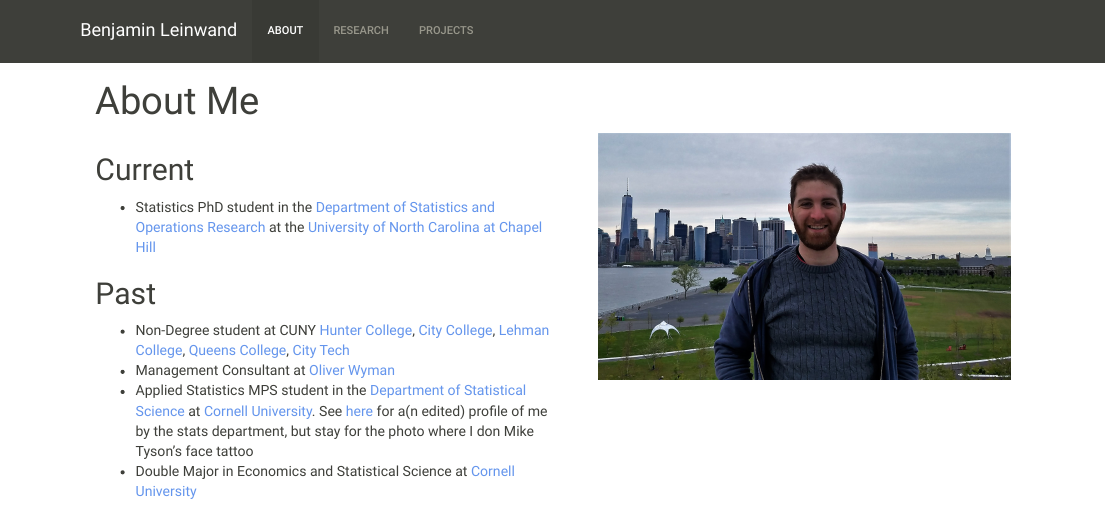
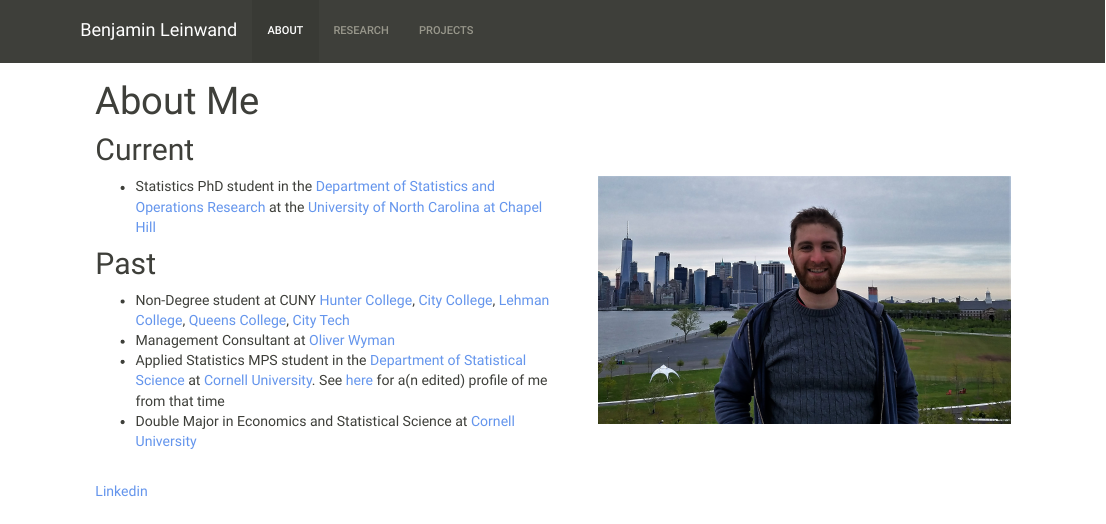
Before and after one commit to bleinwand/bleinwand.github.io, an R Markdown document (index.Rmd): the page in a window 1100 px wide, from its top. The pictures show the output file index.html that the author committed with the source, opened offline; library style sheets and scripts come from the installed R packages.

Commit message:
Minor readability/ visibility updates

```diff
--- a/index.Rmd
+++ b/index.Rmd
@@ -17,15 +17,21 @@
 </style>
 
 
+##Current
+<div class="column-left">
+- Statistics PhD student in the [Department of Statistics and Operations Research](http://stat-or.unc.edu) at the [University of North Carolina at Chapel Hill](http://www.unc.edu)
+</div>
+
+<div class="column-right">
+![](gov island headshot2.jpg)
+</div>
+
+##Past
 
 <div class="column-left">
-##Current
-- Statistics PhD student in the [Department of Statistics and Operations Research](http://stat-or.unc.edu) at the [University of North Carolina at Chapel Hill](http://www.unc.edu)
-
-##Past
 - Non-Degree student at CUNY [Hunter College](http://www.hunter.cuny.edu), [City College](http://www.ccny.cuny.edu), [Lehman College](http://Lehman.cuny.edu), [Queens College](http://www.qc.cuny.edu), [City Tech](http://www.citytech.cuny.edu)
 - Management Consultant at [Oliver Wyman](http://oliverwyman.com)
-- Applied Statistics MPS student in the [Department of Statistical Science](https://stat.cornell.edu/) at [Cornell University](https://cornell.edu). See [here](https://stat.cornell.edu/news/student-profiles/benjamin-leinwand-statistical-science-mps-and-ugrad-alum) for a(n edited) profile of me by the stats department, but stay for the photo where I don Mike Tyson's face tattoo
+- Applied Statistics MPS student in the [Department of Statistical Science](https://stat.cornell.edu/) at [Cornell University](https://cornell.edu). See [here](https://stat.cornell.edu/news/student-profiles/benjamin-leinwand-statistical-science-mps-and-ugrad-alum) for a(n edited) profile of me from that time
 - Double Major in Economics and Statistical Science at [Cornell University](http://cornell.edu) <br />
 <br />
 
```
Also changed, not shown: projects.Rmd (+2 -2 lines), index.html, projects.html, index.Rmd (4 more changed lines).
